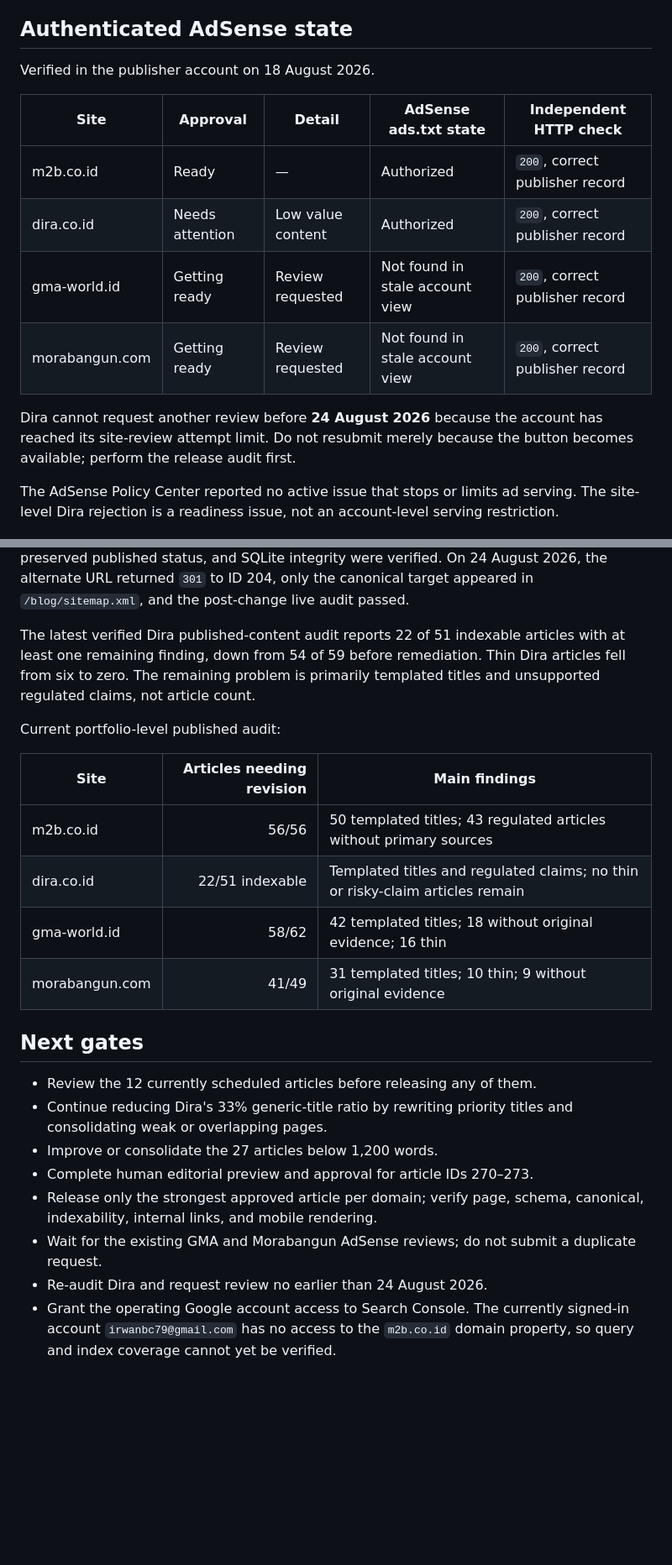
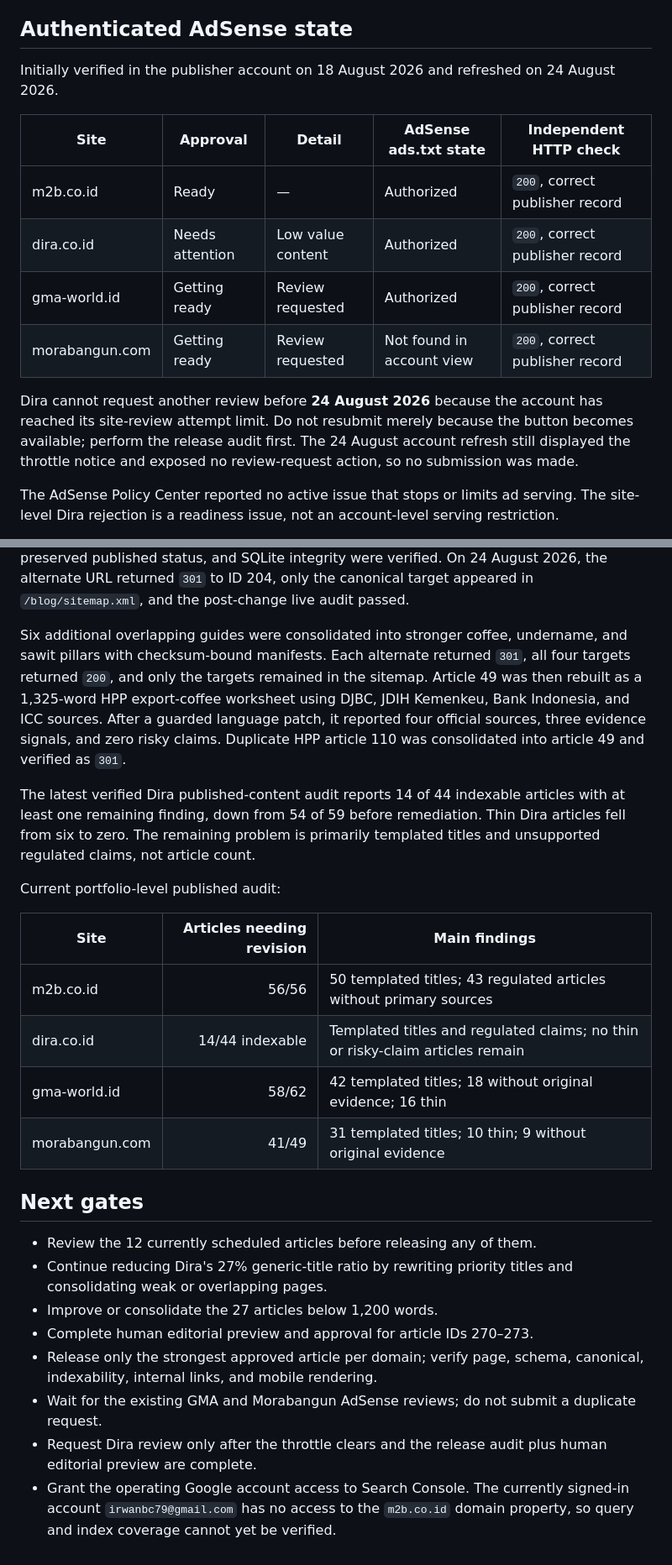
Before and after one commit to irwanbc79/cms-blog, a Markdown page: docs/ADSENSE-BASELINE-2026-08-18.md, 2 parts joined by grey strips. Shown at 84% size. Rendered like a GitHub page; blank space fills up the shorter version.

Commit message:
docs: record Dira consolidation and HPP remediation

```diff
--- a/docs/ADSENSE-BASELINE-2026-08-18.md
+++ b/docs/ADSENSE-BASELINE-2026-08-18.md
@@ -45,18 +45,21 @@ An article may be released only when it has:
 
 ## Authenticated AdSense state
 
-Verified in the publisher account on 18 August 2026.
+Initially verified in the publisher account on 18 August 2026 and refreshed on
+24 August 2026.
 
 | Site | Approval | Detail | AdSense ads.txt state | Independent HTTP check |
 |---|---|---|---|---|
 | m2b.co.id | Ready | — | Authorized | `200`, correct publisher record |
 | dira.co.id | Needs attention | Low value content | Authorized | `200`, correct publisher record |
-| gma-world.id | Getting ready | Review requested | Not found in stale account view | `200`, correct publisher record |
-| morabangun.com | Getting ready | Review requested | Not found in stale account view | `200`, correct publisher record |
+| gma-world.id | Getting ready | Review requested | Authorized | `200`, correct publisher record |
+| morabangun.com | Getting ready | Review requested | Not found in account view | `200`, correct publisher record |
 
 Dira cannot request another review before **24 August 2026** because the
 account has reached its site-review attempt limit. Do not resubmit merely
 because the button becomes available; perform the release audit first.
+The 24 August account refresh still displayed the throttle notice and exposed
+no review-request action, so no submission was made.
 
 The AdSense Policy Center reported no active issue that stops or limits ad
 serving. The site-level Dira rejection is a readiness issue, not an
@@ -249,7 +252,16 @@ verified. On 24 August 2026, the alternate URL returned `301` to ID 204, only
 the canonical target appeared in `/blog/sitemap.xml`, and the post-change live
 audit passed.
 
-The latest verified Dira published-content audit reports 22 of 51 indexable
+Six additional overlapping guides were consolidated into stronger coffee,
+undername, and sawit pillars with checksum-bound manifests. Each alternate
+returned `301`, all four targets returned `200`, and only the targets remained
+in the sitemap. Article 49 was then rebuilt as a 1,325-word HPP export-coffee
+worksheet using DJBC, JDIH Kemenkeu, Bank Indonesia, and ICC sources. After a
+guarded language patch, it reported four official sources, three evidence
+signals, and zero risky claims. Duplicate HPP article 110 was consolidated
+into article 49 and verified as `301`.
+
+The latest verified Dira published-content audit reports 14 of 44 indexable
 articles with at least one remaining finding, down from 54 of 59 before
 remediation. Thin
 Dira articles fell from six to zero. The remaining problem is primarily
@@ -260,14 +272,14 @@ Current portfolio-level published audit:
 | Site | Articles needing revision | Main findings |
 |---|---:|---|
 | m2b.co.id | 56/56 | 50 templated titles; 43 regulated articles without primary sources |
-| dira.co.id | 22/51 indexable | Templated titles and regulated claims; no thin or risky-claim articles remain |
+| dira.co.id | 14/44 indexable | Templated titles and regulated claims; no thin or risky-claim articles remain |
 | gma-world.id | 58/62 | 42 templated titles; 18 without original evidence; 16 thin |
 | morabangun.com | 41/49 | 31 templated titles; 10 thin; 9 without original evidence |
 
 ## Next gates
 
 - Review the 12 currently scheduled articles before releasing any of them.
-- Continue reducing Dira's 33% generic-title ratio by rewriting priority titles
+- Continue reducing Dira's 27% generic-title ratio by rewriting priority titles
   and consolidating weak or overlapping pages.
 - Improve or consolidate the 27 articles below 1,200 words.
 - Complete human editorial preview and approval for article IDs 270–273.
@@ -275,7 +287,8 @@ Current portfolio-level published audit:
   canonical, indexability, internal links, and mobile rendering.
 - Wait for the existing GMA and Morabangun AdSense reviews; do not submit a
   duplicate request.
-- Re-audit Dira and request review no earlier than 24 August 2026.
+- Request Dira review only after the throttle clears and the release audit plus
+  human editorial preview are complete.
 - Grant the operating Google account access to Search Console. The currently
   signed-in account `irwanbc79@gmail.com` has no access to the `m2b.co.id`
   domain property, so query and index coverage cannot yet be verified.
```
Also changed, not shown: other parts of docs/ADSENSE-BASELINE-2026-08-18.md (+1 -1 lines).
